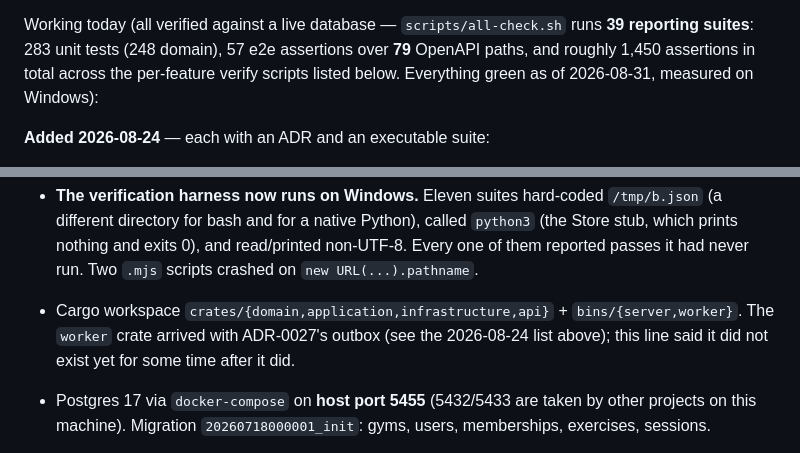
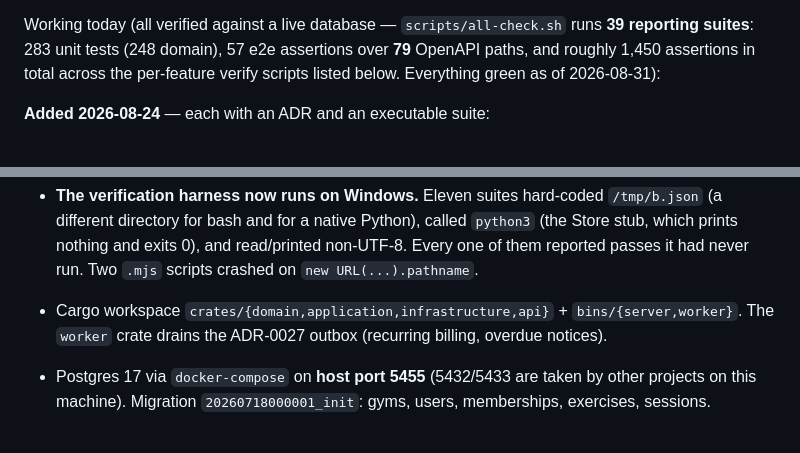
Before and after one commit to meemalerk/gym-platform, a Markdown page: CLAUDE.md, 2 parts joined by grey strips. GitHub-like rendering.

```diff
--- a/CLAUDE.md
+++ b/CLAUDE.md
@@ -237,7 +237,7 @@ history, not a target), then entitlements/billing. Check the "Current phase" mar
 Working today (all verified against a live database — `scripts/all-check.sh` runs **39
 reporting suites**: 283 unit tests (248 domain), 57 e2e assertions over **79** OpenAPI
 paths, and roughly 1,450 assertions in total across the per-feature verify scripts listed
-below. Everything green as of 2026-08-31, measured on Windows):
+below. Everything green as of 2026-08-31):
 
 **Added 2026-08-24** — each with an ADR and an executable suite:
 
@@ -278,8 +278,7 @@ below. Everything green as of 2026-08-31, measured on Windows):
   `new URL(...).pathname`.
 
 - Cargo workspace `crates/{domain,application,infrastructure,api}` + `bins/{server,worker}`.
-  The `worker` crate arrived with ADR-0027's outbox (see the 2026-08-24 list above); this
-  line said it did not exist yet for some time after it did.
+  The `worker` crate drains the ADR-0027 outbox (recurring billing, overdue notices).
 - Postgres 17 via `docker-compose` on **host port 5455** (5432/5433 are taken by other
   projects on this machine). Migration `20260718000001_init`: gyms, users, memberships,
   exercises, sessions.
```
Also changed, not shown: other parts of CLAUDE.md (+7 -45 lines).
